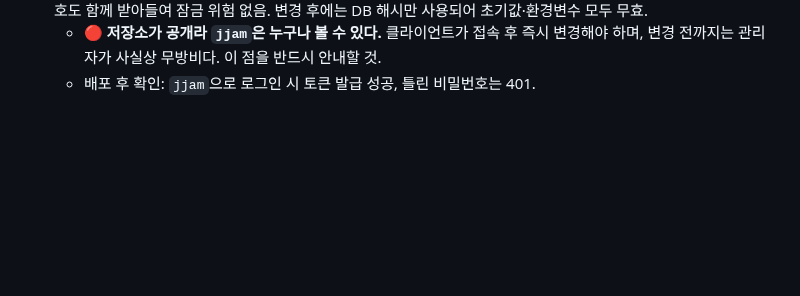
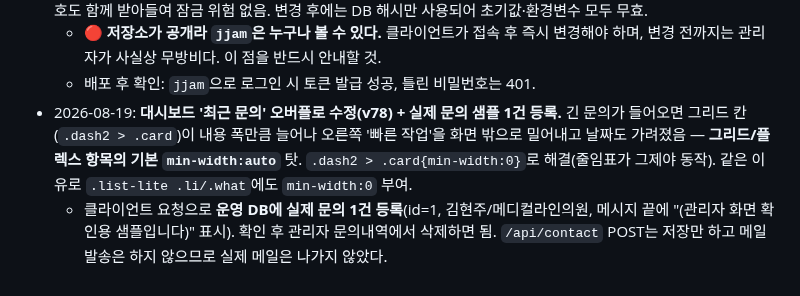
Before and after one commit to lsm0225/260723_CRM_jjam-studio, a Markdown page: CLAUDE.md, the part around the change. Drawn GitHub-style; blank space fills up the shorter version.

Commit message:
작업 기록 추가: 최근 문의 오버플로 수정·샘플 문의 등록 (v78)
Co-Authored-By: Claude Opus 5 (1M context) <noreply@anthropic.com>

```diff
--- a/CLAUDE.md
+++ b/CLAUDE.md
@@ -144,3 +144,5 @@
 - 2026-08-19: **비밀번호 변경을 팝업으로 + 초기 비밀번호 `jjam`(v77).** 전용 페이지/사이드바 메뉴를 없애고 **사이드바 하단 '비밀번호 변경' 버튼 → 가운데 모달**(배경·X·취소·ESC 닫힘, 성공 시 1.6초 뒤 자동 닫힘). 이 과정에서 `#nav` 클릭 핸들러가 **`data-v` 없는 버튼에도 `go(undefined)`를 호출하던 문제**를 방어(`if (b && b.dataset.v)`). 초기 비밀번호는 `INITIAL_PASSWORD = "jjam"` — **아직 한 번도 변경하지 않았을 때만** 유효하고, 기존 환경변수 비밀번호도 함께 받아들여 잠금 위험 없음. 변경 후에는 DB 해시만 사용되어 초기값·환경변수 모두 무효.
   - 🔴 **저장소가 공개라 `jjam`은 누구나 볼 수 있다.** 클라이언트가 접속 후 즉시 변경해야 하며, 변경 전까지는 관리자가 사실상 무방비다. 이 점을 반드시 안내할 것.
   - 배포 후 확인: `jjam`으로 로그인 시 토큰 발급 성공, 틀린 비밀번호는 401.
+- 2026-08-19: **대시보드 '최근 문의' 오버플로 수정(v78) + 실제 문의 샘플 1건 등록.** 긴 문의가 들어오면 그리드 칸(`.dash2 > .card`)이 내용 폭만큼 늘어나 오른쪽 '빠른 작업'을 화면 밖으로 밀어내고 날짜도 가려졌음 — **그리드/플렉스 항목의 기본 `min-width:auto`** 탓. `.dash2 > .card{min-width:0}`로 해결(줄임표가 그제야 동작). 같은 이유로 `.list-lite .li/.what`에도 `min-width:0` 부여.
+  - 클라이언트 요청으로 **운영 DB에 실제 문의 1건 등록**(id=1, 김현주/메디컬라인의원, 메시지 끝에 "(관리자 화면 확인용 샘플입니다)" 표시). 확인 후 관리자 문의내역에서 삭제하면 됨. `/api/contact` POST는 저장만 하고 메일 발송은 하지 않으므로 실제 메일은 나가지 않았다.
```
